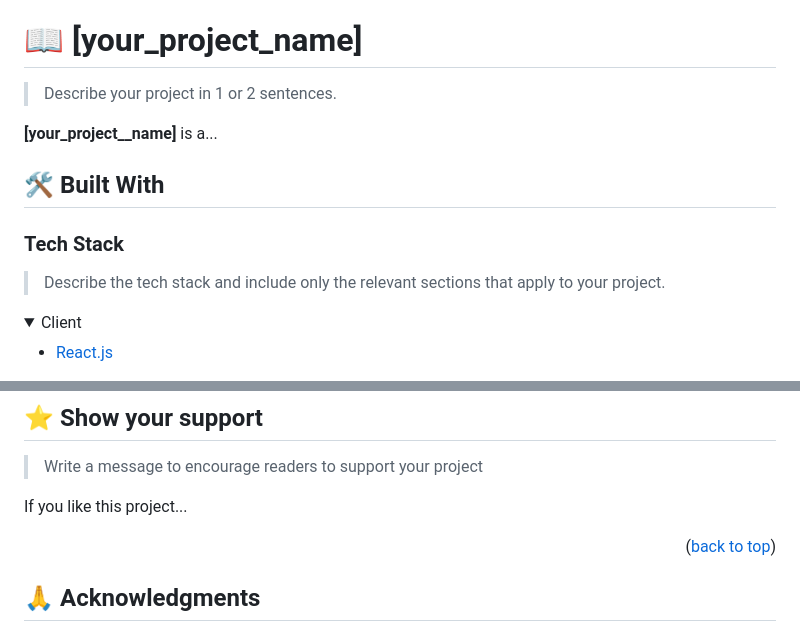
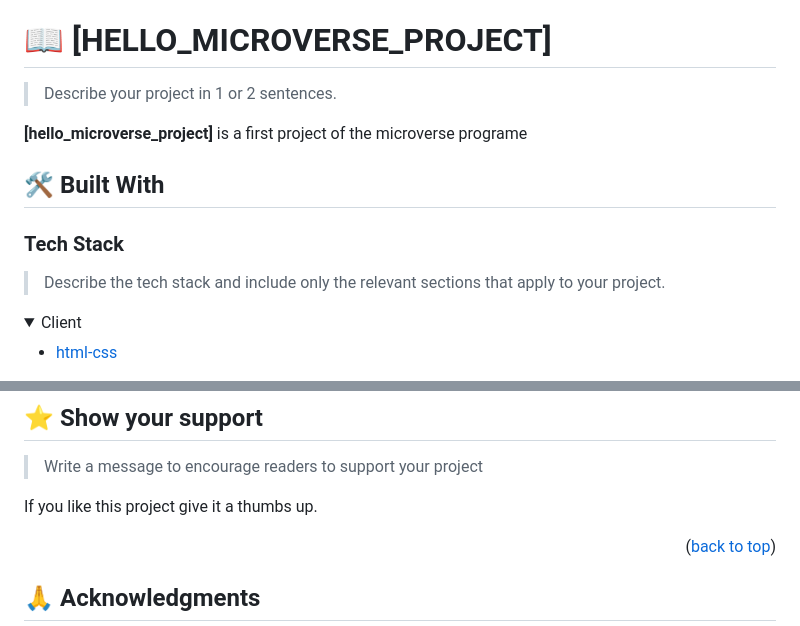
Before and after one commit to MPDADDY/Hello_World, a Markdown page: README.md, 2 parts joined by grey strips. Rendered like a GitHub page; folded sections open.

```diff
--- a/README.md
+++ b/README.md
@@ -61,11 +61,11 @@ After you're finished please remove all the comments and instructions!
 
 <!-- PROJECT DESCRIPTION -->
 
-# 📖 [your_project_name] <a name="about-project"></a>
+# 📖 [HELLO_MICROVERSE_PROJECT] <a name="hello microverse project"></a>
 
 > Describe your project in 1 or 2 sentences.
 
-**[your_project__name]** is a...
+**[hello_microverse_project]** is a first project of the microverse programe
 
 ## 🛠 Built With <a name="built-with"></a>
 
@@ -76,7 +76,7 @@ After you're finished please remove all the comments and instructions!
 <details>
   <summary>Client</summary>
   <ul>
-    <li><a href="https://reactjs.org/">React.js</a></li>
+    <li><a href="https://reactjs.org/">html-css</a></li>
   </ul>
 </details>
 
@@ -248,7 +236,7 @@ Feel free to check the [issues page](../../issues/).
 
 > Write a message to encourage readers to support your project
 
-If you like this project...
+If you like this project give it a thumbs up.
 
 <p align="right">(<a href="#readme-top">back to top</a>)</p>
 
```
Also changed, not shown: other parts of README.md (+0 -12 lines).
